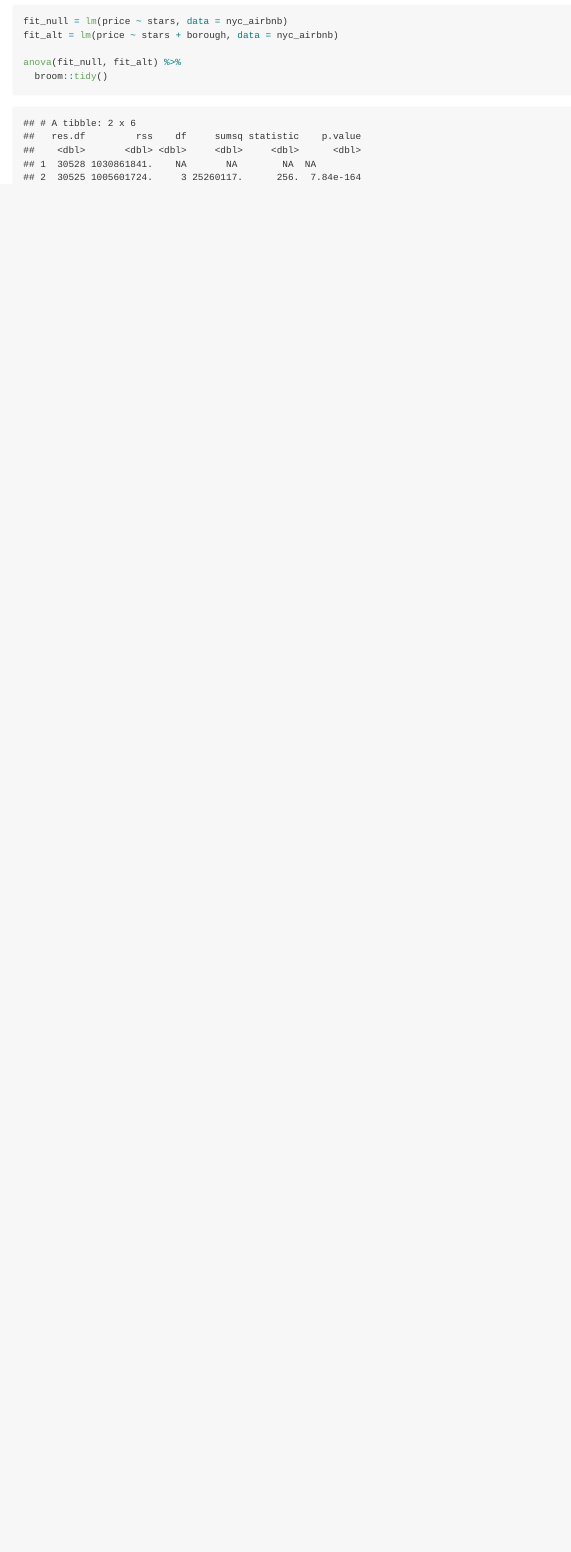
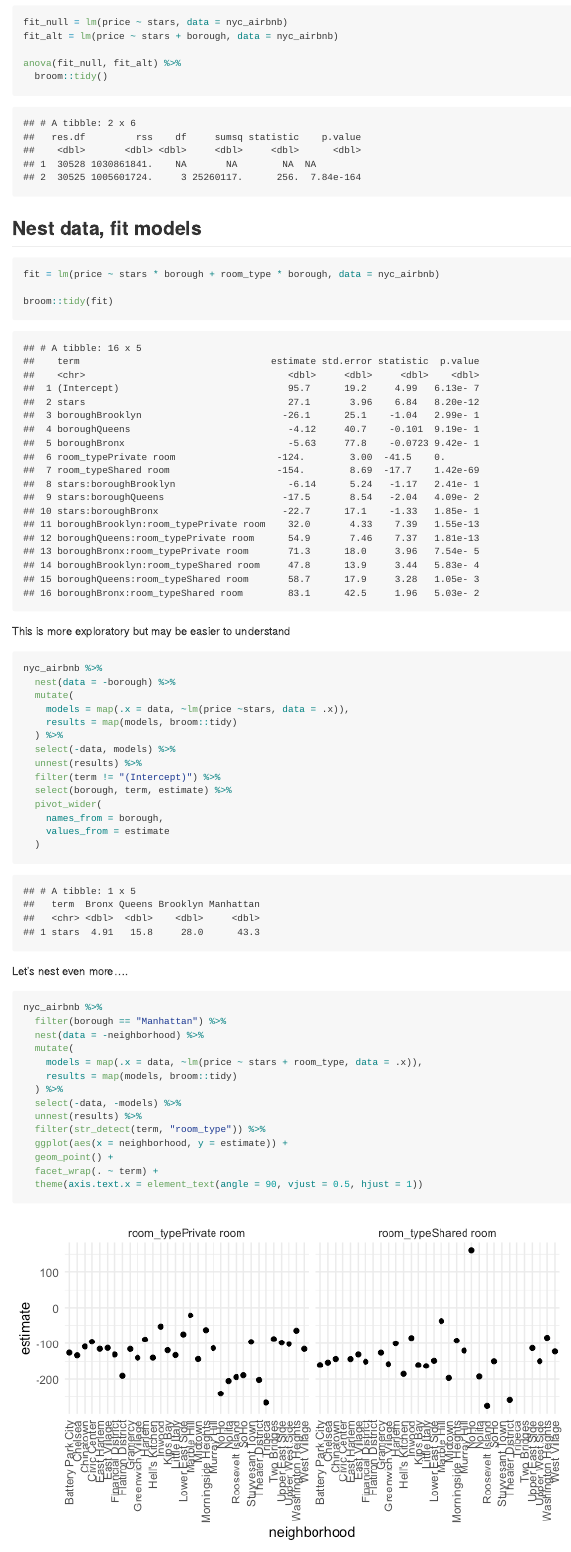
Before and after one commit to AlishaSarakki/linear_models, an R Markdown document (Linear_Regression.Rmd): the page in a window 1100 px wide, from 3880 px down before the commit and from 5280 px down after it, so that both start at the same text. The pictures show the output file Linear_Regression.md that the author committed with the source, drawn offline in the style of GitHub.

Commit message:
Lin Reg complete

````diff
--- a/Linear_Regression.Rmd
+++ b/Linear_Regression.Rmd
@@ -138,3 +138,48 @@ fit_alt = lm(price ~ stars + borough, data = nyc_airbnb)
 anova(fit_null, fit_alt) %>%
   broom::tidy()
 ```
+
+## Nest data, fit models
+
+```{r}
+fit = lm(price ~ stars * borough + room_type * borough, data = nyc_airbnb)
+
+broom::tidy(fit)
+```
+
+This is more exploratory but may be easier to understand
+```{r}
+nyc_airbnb %>%
+  nest(data = -borough) %>%
+  mutate(
+    models = map(.x = data, ~lm(price ~stars, data = .x)),
+    results = map(models, broom::tidy)
+  ) %>%
+  select(-data, models) %>%
+  unnest(results) %>%
+  filter(term != "(Intercept)") %>%
+  select(borough, term, estimate) %>%
+  pivot_wider(
+    names_from = borough,
+    values_from = estimate
+  )
+```
+
+Let's nest even more....
+
+```{r}
+nyc_airbnb %>%
+  filter(borough == "Manhattan") %>%
+  nest(data = -neighborhood) %>%
+  mutate(
+    models = map(.x = data, ~lm(price ~ stars + room_type, data = .x)),
+    results = map(models, broom::tidy)
+  ) %>%
+  select(-data, -models) %>%
+  unnest(results) %>%
+  filter(str_detect(term, "room_type")) %>%
+  ggplot(aes(x = neighborhood, y = estimate)) +
+  geom_point() +
+  facet_wrap(. ~ term) +
+  theme(axis.text.x = element_text(angle = 90, vjust = 0.5, hjust = 1))
+```
````
Also changed, not shown: Linear_Regression.md, Linear_Regression_files/figure-gfm/unnamed-chunk-14-1.png (added), Linear_Regression_files/figure-gfm/unnamed-chunk-7-1.png (added), Linear_Regression_files/figure-gfm/unnamed-chunk-9-1.png (added), Linear_Regression_files/figure-gfm/unnamed-chunk-9-2.png (added).
